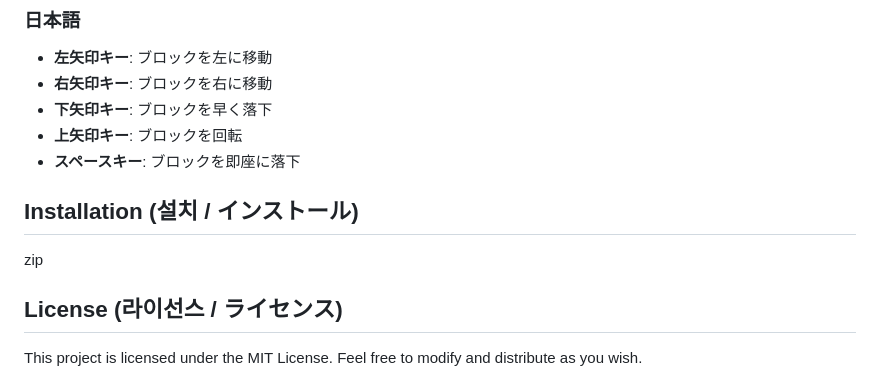
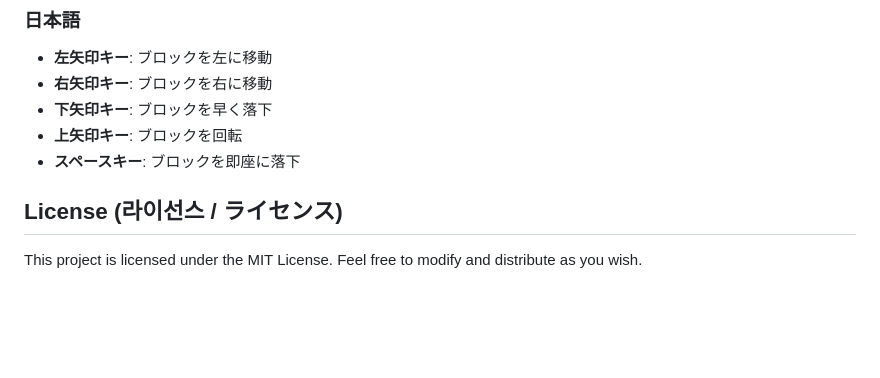
Before and after one commit to karas049/tetris-html-js, a Markdown page: README.md, the part around the change. Drawn GitHub-style; blank space fills up the shorter version.

```diff
--- a/README.md
+++ b/README.md
@@ -99,11 +99,6 @@ tetris-clone
 - **上矢印キー**: ブロックを回転
 - **スペースキー**: ブロックを即座に落下
 
-
-## Installation (설치 / インストール)
-
-zip
-
 ## License (라이선스 / ライセンス)
 
 This project is licensed under the MIT License. Feel free to modify and distribute as you wish.
```
